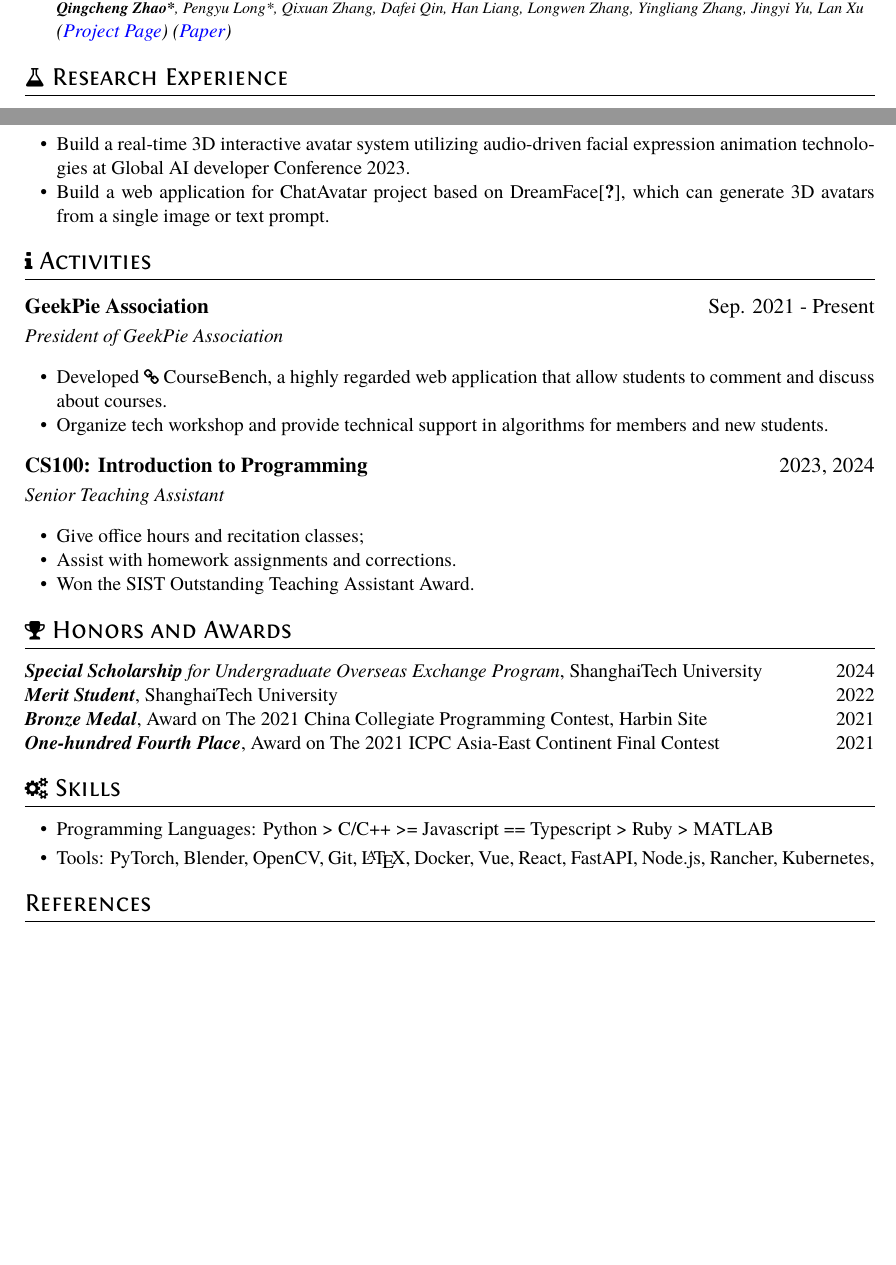
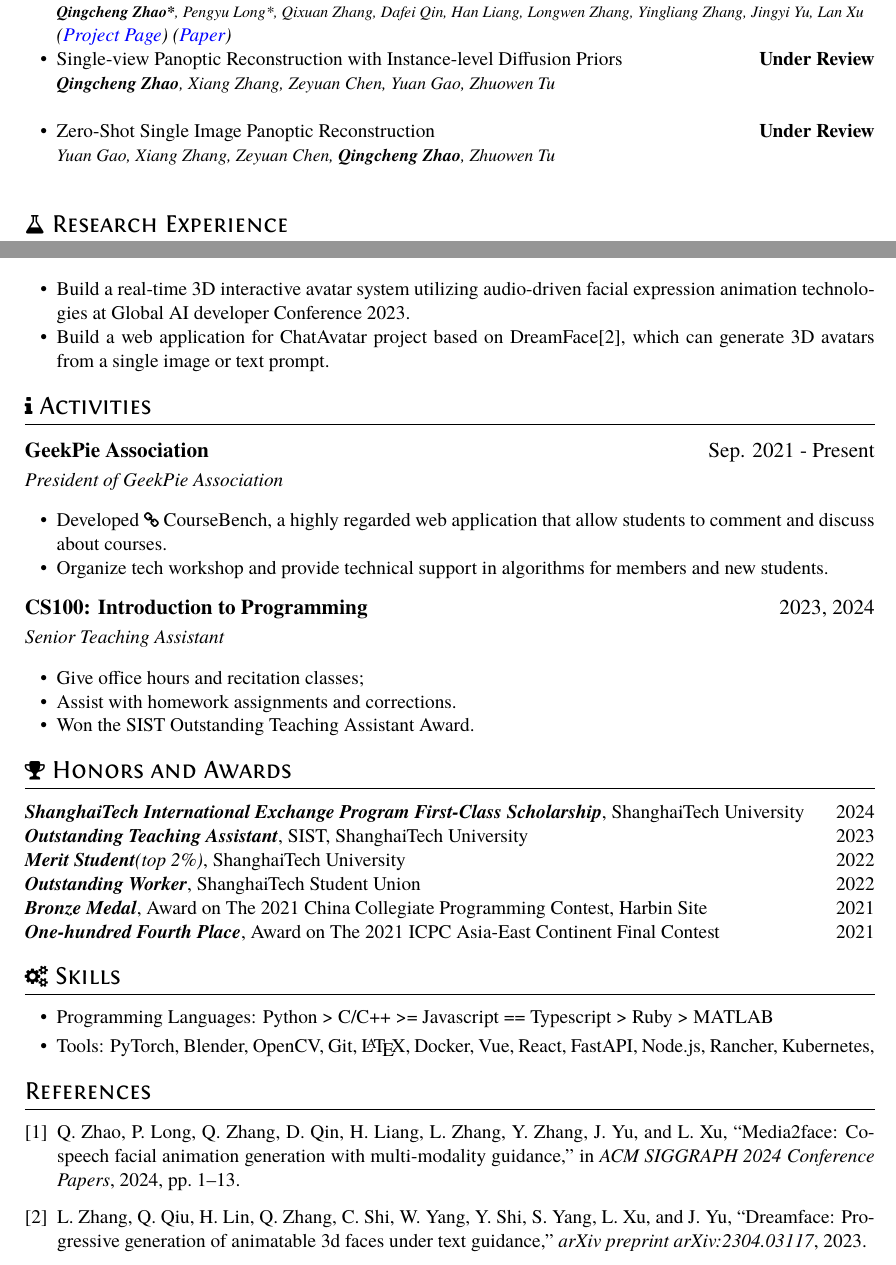
Before and after one commit to Clarivy/Resume, a LaTeX CV (resume.tex): two parts of pages 1 and 2 of 2, joined at a grey line, cut so that both start at the same text, the shorter picture padded with empty space. Compiled offline with XeLaTeX.

Commit message:
feat: update current experience

```diff
--- a/resume.tex
+++ b/resume.tex
@@ -36,12 +36,17 @@ My primary research interest lies in \textbf{3D Vision}, with a specific focus o
 \section{\faBook\ Publications}
 
 \begin{itemize}
-  \item {\small \cite{10.1145/3641519.3657413} Media2Face: Co-speech Facial Animation Generation With Multi-Modality Guidance} \hfill{\textbf{SIGGRAPH 2024}}\\
+  \item {\small \cite{zhao2024media2face} Media2Face: Co-speech Facial Animation Generation With Multi-Modality Guidance} \hfill{\textbf{SIGGRAPH 2024}}\\
         \textit{\footnotesize \textbf{Qingcheng Zhao*}, Pengyu Long*, Qixuan Zhang, Dafei Qin, Han Liang, Longwen Zhang, Yingliang Zhang, Jingyi Yu, Lan Xu}\\
         \textit{(\href{https://sites.google.com/view/media2face}{\color{blue}{Project Page}})}
         \textit{(\href{https://dl.acm.org/doi/10.1145/3641519.3657413}{\color{blue}{Paper}})}
+
+  \item {Single-view Panoptic Reconstruction with Instance-level Diffusion Priors} \hfill{\textbf{Under Review}}\\
+        \textit{\small \textbf{Qingcheng Zhao}, Xiang Zhang, Zeyuan Chen, Yuan Gao, Zhuowen Tu}\\
+
+  \item {Zero-Shot Single Image Panoptic Reconstruction} \hfill{\textbf{Under Review}}\\
+        \textit{\small Yuan Gao, Xiang Zhang, Zeyuan Chen, \textbf{Qingcheng Zhao}, Zhuowen Tu}\\
 \end{itemize}
-
 
 
 \section{\faFlask\ Research Experience}
@@ -82,7 +87,7 @@ My primary research interest lies in \textbf{3D Vision}, with a specific focus o
 
 \begin{itemize}
   \item Build a real-time 3D interactive avatar system utilizing audio-driven facial expression animation technologies at Global AI developer Conference 2023.
-  \item Build a web application for \href{https://hyperhuman.deemos.com/}{ChatAvatar} project based on DreamFace\cite{10.1145/3592094}, which can generate 3D avatars from a single image or text prompt.
+  \item Build a web application for \href{https://hyperhuman.deemos.com/}{ChatAvatar} project based on DreamFace\cite{zhang2023dreamface}, which can generate 3D avatars from a single image or text prompt.
 \end{itemize}
 
 % \datedsubsection{\textbf{DJI Technology Co., Ltd.} Shanghai, China}{Jun. 2022 -- Nov. 2022}
@@ -120,8 +125,10 @@ My primary research interest lies in \textbf{3D Vision}, with a specific focus o
 
 
 \section{\faTrophy\ Honors and Awards}
-\datedline{\textit{\textbf{Special Scholarship} for Undergraduate Overseas Exchange Program}, ShanghaiTech University}{2024}
-\datedline{\textit{\textbf{Merit Student}}, ShanghaiTech University}{2022}
+\datedline{\textit{\textbf{ShanghaiTech International Exchange Program First-Class Scholarship}}, ShanghaiTech University}{2024}
+\datedline{\textit{\textbf{Outstanding Teaching Assistant}}, SIST, ShanghaiTech University}{2023}
+\datedline{\textit{\textbf{Merit Student}(top 2\%)}, ShanghaiTech University}{2022}
+\datedline{\textit{\textbf{Outstanding Worker}}, ShanghaiTech Student Union}{2022}
 \datedline{\textit{\textbf{Bronze Medal}}, Award on The 2021 China Collegiate Programming Contest, Harbin Site }{2021}
 \datedline{\textit{\textbf{One-hundred Fourth Place}}, Award on The 2021 ICPC Asia-East Continent Final Contest}{2021}
 
```
Also changed, not shown: mycite.bib (+16 -0 lines), resume.pdf.
